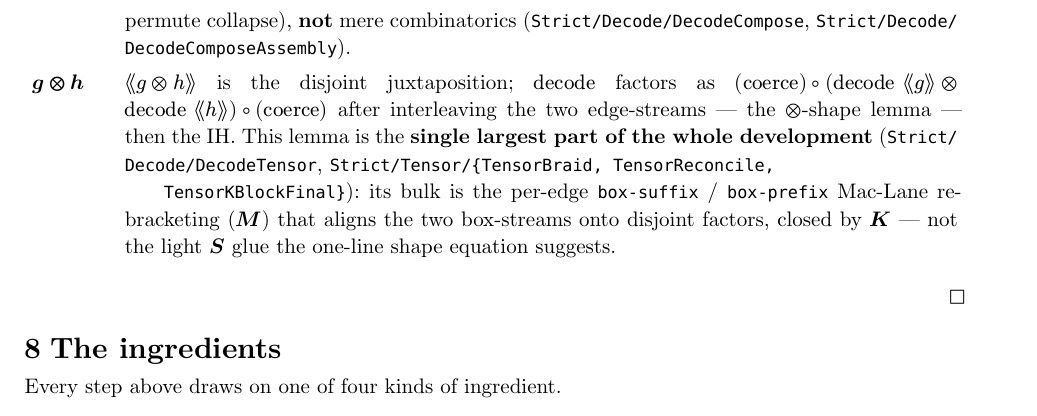
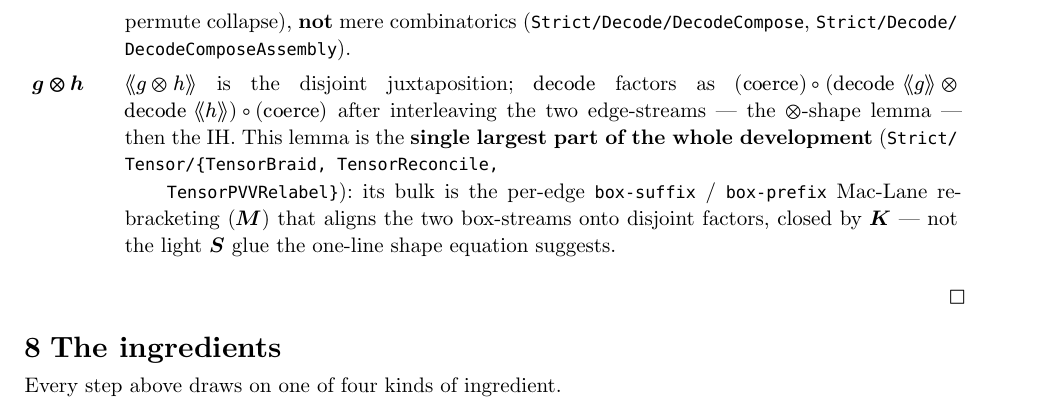
Before and after one commit to input-output-hk/categorical-crypto, a Typst document (docs/soundness-proof.typ): part of page 7 of 8, cut so that both start at the same text. Compiled offline with Typst 0.15.

Commit message:
docs: the ⊗-shape's module list names two modules that no longer exist
`soundness-proof.typ` credits the ⊗-shape to `Strict/Decode/DecodeTensor` (folded
into `TensorReconcile` in this wave) and `Strict/Tensor/TensorKBlockFinal`
(folded away in round 6).  The three modules that actually carry it are
`TensorBraid`, `TensorReconcile` and `TensorPVVRelabel`.

Co-Authored-By: Claude Fable 5 <noreply@anthropic.com>

```diff
--- a/docs/soundness-proof.typ
+++ b/docs/soundness-proof.typ
@@ -454,8 +454,8 @@ By induction on $f$, using the action of $⟪dot.c⟫$ on each constructor:
   [$⟪g times.o h⟫$ is the disjoint juxtaposition; $"decode"$ factors as
    $("coerce") compose ("decode" ⟪g⟫ times.o "decode" ⟪h⟫) compose ("coerce")$ after
    interleaving the two edge-streams — the $times.o$-shape lemma — then the IH. This lemma is the
-   *single largest part of the whole development* (`Strict/Decode/DecodeTensor`, `Strict/Tensor/{TensorBraid, TensorReconcile,
-   TensorKBlockFinal}`): its bulk is the per-edge `box-suffix` / `box-prefix` Mac-Lane re-bracketing ($bold(M)$)
+   *single largest part of the whole development* (`Strict/Tensor/{TensorBraid, TensorReconcile,
+   TensorPVVRelabel}`): its bulk is the per-edge `box-suffix` / `box-prefix` Mac-Lane re-bracketing ($bold(M)$)
    that aligns the two box-streams onto disjoint factors, closed by $bold(K)$ — not the light
    $bold(S)$ glue the one-line shape equation suggests.],
 )
```
